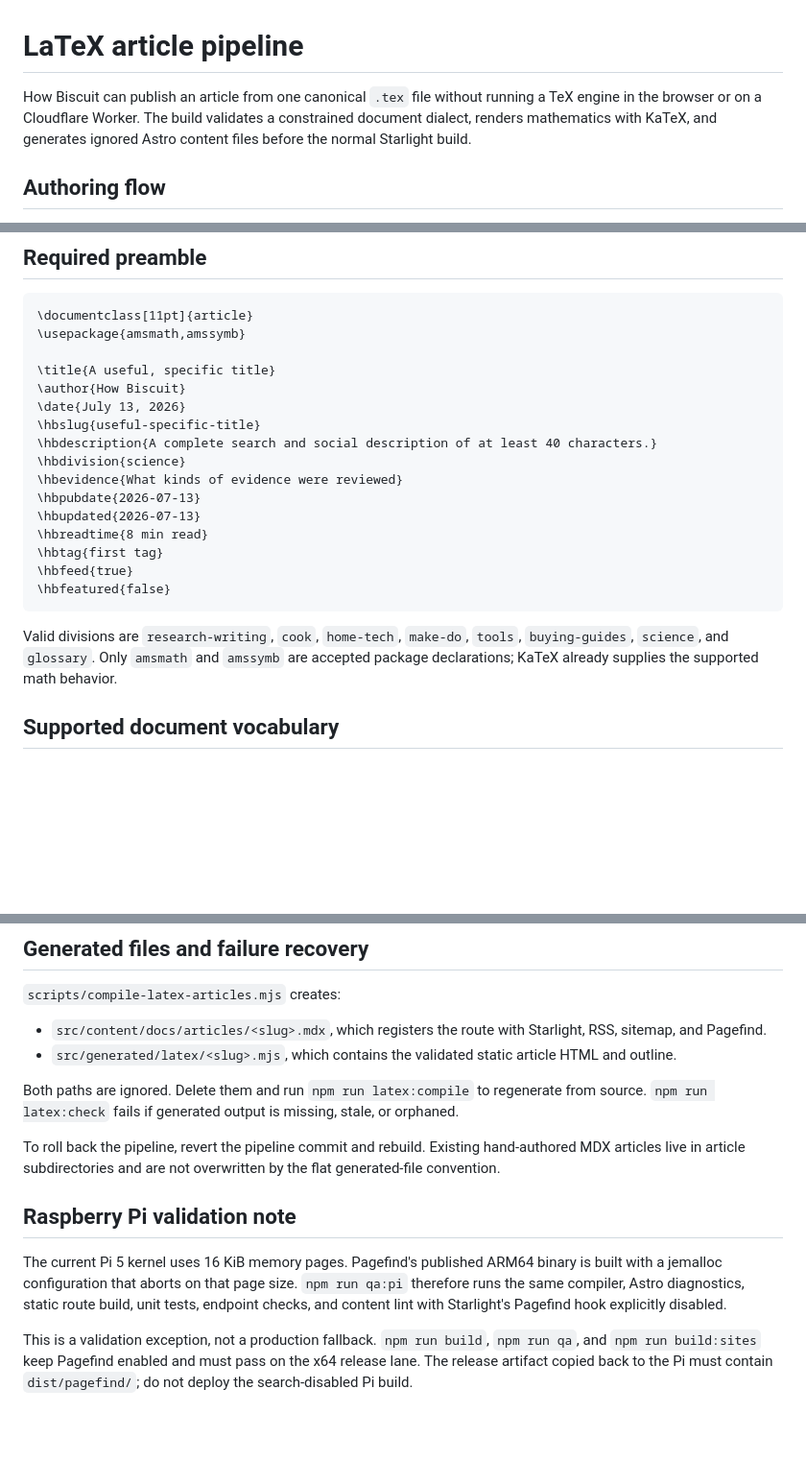
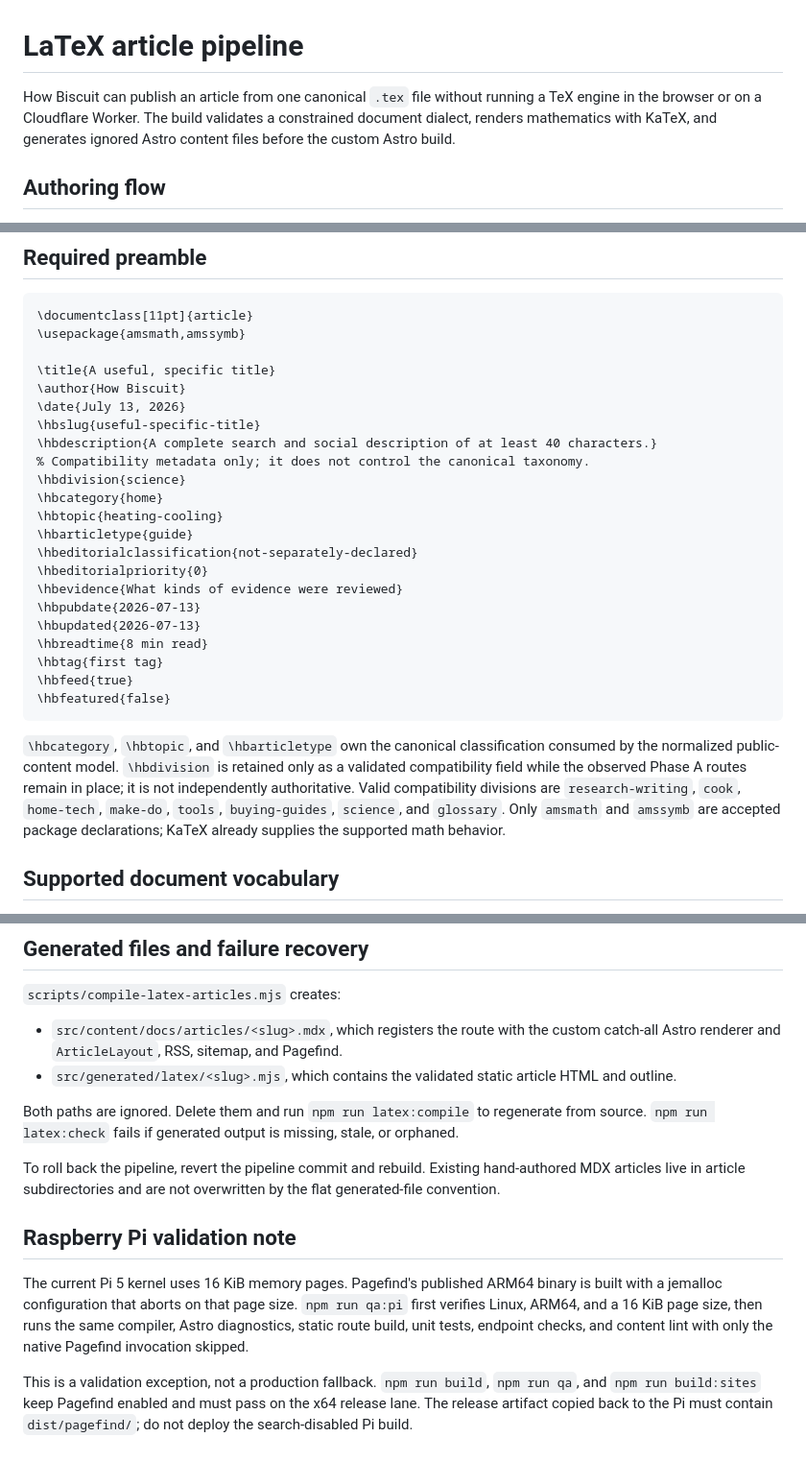
Before and after one commit to bohodigital/howbiscuit, a Markdown page: docs/latex-article-pipeline.md, 3 parts joined by grey strips. Shown at 96% size. Rendered like a GitHub page; blank space fills up the shorter version.

````diff
--- a/docs/latex-article-pipeline.md
+++ b/docs/latex-article-pipeline.md
@@ -1,6 +1,6 @@
 # LaTeX article pipeline
 
-How Biscuit can publish an article from one canonical `.tex` file without running a TeX engine in the browser or on a Cloudflare Worker. The build validates a constrained document dialect, renders mathematics with KaTeX, and generates ignored Astro content files before the normal Starlight build.
+How Biscuit can publish an article from one canonical `.tex` file without running a TeX engine in the browser or on a Cloudflare Worker. The build validates a constrained document dialect, renders mathematics with KaTeX, and generates ignored Astro content files before the custom Astro build.
 
 ## Authoring flow
 
@@ -23,7 +23,13 @@ The route comes from `\hbslug{...}`. For example, `\hbslug{why-salt-melts-ice}`
 \date{July 13, 2026}
 \hbslug{useful-specific-title}
 \hbdescription{A complete search and social description of at least 40 characters.}
+% Compatibility metadata only; it does not control the canonical taxonomy.
 \hbdivision{science}
+\hbcategory{home}
+\hbtopic{heating-cooling}
+\hbarticletype{guide}
+\hbeditorialclassification{not-separately-declared}
+\hbeditorialpriority{0}
 \hbevidence{What kinds of evidence were reviewed}
 \hbpubdate{2026-07-13}
 \hbupdated{2026-07-13}
@@ -33,7 +39,7 @@ The route comes from `\hbslug{...}`. For example, `\hbslug{why-salt-melts-ice}`
 \hbfeatured{false}
 ```
 
-Valid divisions are `research-writing`, `cook`, `home-tech`, `make-do`, `tools`, `buying-guides`, `science`, and `glossary`. Only `amsmath` and `amssymb` are accepted package declarations; KaTeX already supplies the supported math behavior.
+`\hbcategory`, `\hbtopic`, and `\hbarticletype` own the canonical classification consumed by the normalized public-content model. `\hbdivision` is retained only as a validated compatibility field while the observed Phase A routes remain in place; it is not independently authoritative. Valid compatibility divisions are `research-writing`, `cook`, `home-tech`, `make-do`, `tools`, `buying-guides`, `science`, and `glossary`. Only `amsmath` and `amssymb` are accepted package declarations; KaTeX already supplies the supported math behavior.
 
 ## Supported document vocabulary
 
@@ -55,7 +61,7 @@ Do not weaken the allowlist to make one article pass. Add a narrowly tested lang
 
 `scripts/compile-latex-articles.mjs` creates:
 
-- `src/content/docs/articles/<slug>.mdx`, which registers the route with Starlight, RSS, sitemap, and Pagefind.
+- `src/content/docs/articles/<slug>.mdx`, which registers the route with the custom catch-all Astro renderer and `ArticleLayout`, RSS, sitemap, and Pagefind.
 - `src/generated/latex/<slug>.mjs`, which contains the validated static article HTML and outline.
 
 Both paths are ignored. Delete them and run `npm run latex:compile` to regenerate from source. `npm run latex:check` fails if generated output is missing, stale, or orphaned.
@@ -64,6 +70,6 @@ To roll back the pipeline, revert the pipeline commit and rebuild. Existing hand
 
 ## Raspberry Pi validation note
 
-The current Pi 5 kernel uses 16 KiB memory pages. Pagefind's published ARM64 binary is built with a jemalloc configuration that aborts on that page size. `npm run qa:pi` therefore runs the same compiler, Astro diagnostics, static route build, unit tests, endpoint checks, and content lint with Starlight's Pagefind hook explicitly disabled.
+The current Pi 5 kernel uses 16 KiB memory pages. Pagefind's published ARM64 binary is built with a jemalloc configuration that aborts on that page size. `npm run qa:pi` first verifies Linux, ARM64, and a 16 KiB page size, then runs the same compiler, Astro diagnostics, static route build, unit tests, endpoint checks, and content lint with only the native Pagefind invocation skipped.
 
 This is a validation exception, not a production fallback. `npm run build`, `npm run qa`, and `npm run build:sites` keep Pagefind enabled and must pass on the x64 release lane. The release artifact copied back to the Pi must contain `dist/pagefind/`; do not deploy the search-disabled Pi build.
````
Also changed, not shown: docs/handoffs/HOWBISCUIT-HANDOFF1-CUSTOM-ASTRO-SHELL.md (added, +204 -0 lines).
